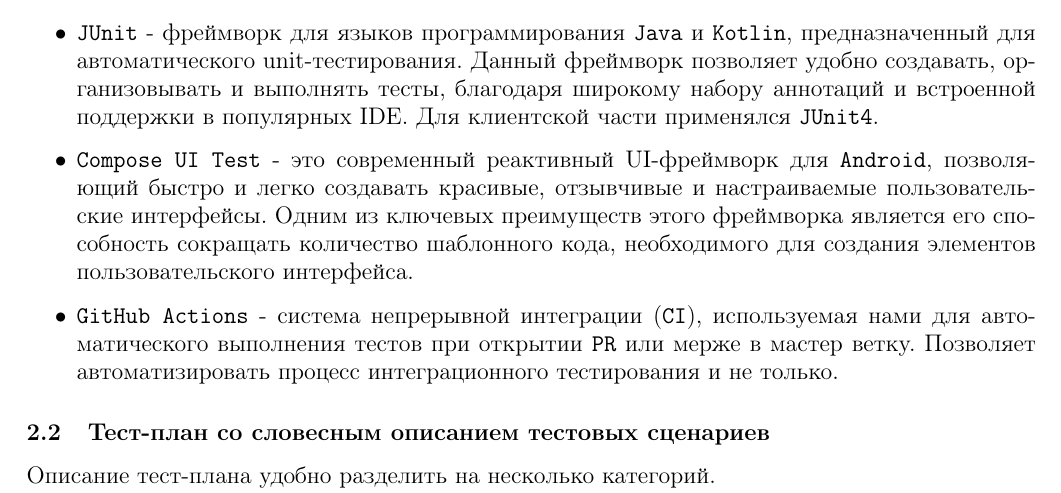
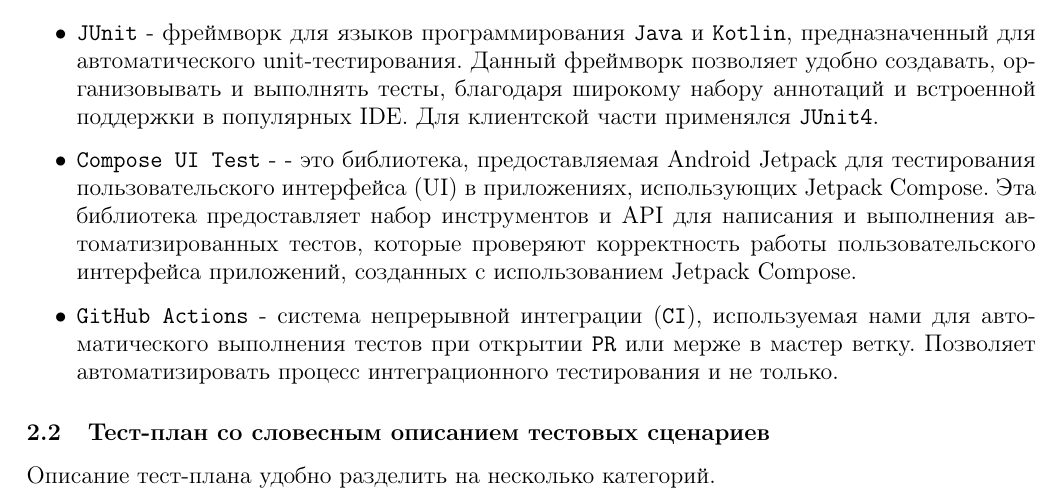
Before and after one commit to vspochernin/tesseract, a LaTeX document (documentation/end-to-end-tests/end-to-end-tests.tex): part of page 3 of 9, cut so that both start at the same text. Compiled offline with pdfLaTeX.

Commit message:
change compose ui test description

```diff
--- a/documentation/end-to-end-tests/end-to-end-tests.tex
+++ b/documentation/end-to-end-tests/end-to-end-tests.tex
@@ -161,7 +161,7 @@
 
 \begin{itemize}
     \item \texttt{JUnit} - фреймворк для языков программирования \texttt{Java} и \texttt{Kotlin}, предназначенный для автоматического unit-тестирования. Данный фреймворк позволяет удобно создавать, организовывать и выполнять тесты, благодаря широкому набору аннотаций и встроенной поддержки в популярных IDE. Для клиентской части применялся \texttt{JUnit4}.
-    \item \texttt{Compose UI Test} - это современный реактивный UI-фреймворк для \texttt{Android}, позволяющий быстро и легко создавать красивые, отзывчивые и настраиваемые пользовательские интерфейсы. Одним из ключевых преимуществ этого фреймворка является его способность сокращать количество шаблонного кода, необходимого для создания элементов пользовательского интерфейса.
+    \item \texttt{Compose UI Test} - - это библиотека, предоставляемая Android Jetpack для тестирования пользовательского интерфейса (UI) в приложениях, использующих Jetpack Compose. Эта библиотека предоставляет набор инструментов и API для написания и выполнения автоматизированных тестов, которые проверяют корректность работы пользовательского интерфейса приложений, созданных с использованием Jetpack Compose.
     \item \texttt{GitHub Actions} - система непрерывной интеграции (\texttt{CI}), используемая нами для автоматического выполнения тестов при открытии \texttt{PR} или мерже в мастер ветку. Позволяет автоматизировать процесс интеграционного тестирования и не только.
 \end{itemize}
 
```
Also changed, not shown: documentation/end-to-end-tests/end-to-end-tests.pdf.
